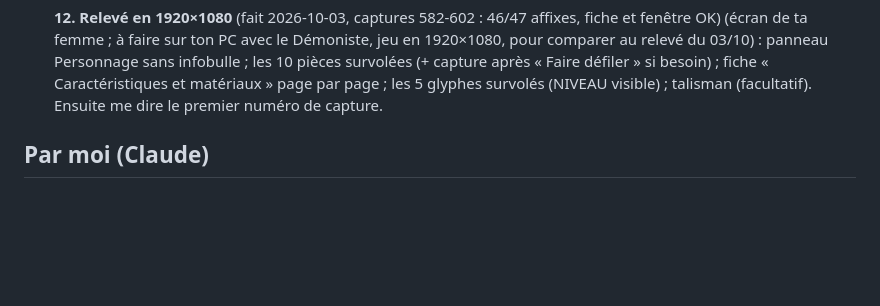
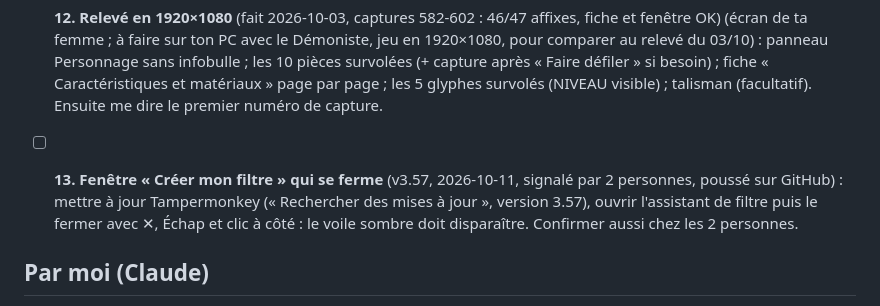
Before and after one commit to Tryne-graphik/diablo, a Markdown page: A_VERIFIER.md, the part around the change. Drawn GitHub-style; blank space fills up the shorter version.

Commit message:
A_VERIFIER : point 13 (fermeture fenetre filtre v3.57)
Co-Authored-By: Claude Opus 5.5 <noreply@anthropic.com>

```diff
--- a/A_VERIFIER.md
+++ b/A_VERIFIER.md
@@ -38,6 +38,10 @@ affichée est bien 3.47.
       après « Faire défiler » si besoin) ; fiche « Caractéristiques et
       matériaux » page par page ; les 5 glyphes survolés (NIVEAU visible) ;
       talisman (facultatif). Ensuite me dire le premier numéro de capture.
+- [ ] **13. Fenêtre « Créer mon filtre » qui se ferme** (v3.57, 2026-10-11, signalé par 2
+      personnes, poussé sur GitHub) : mettre à jour Tampermonkey (« Rechercher des mises à
+      jour », version 3.57), ouvrir l'assistant de filtre puis le fermer avec ✕, Échap et
+      clic à côté : le voile sombre doit disparaître. Confirmer aussi chez les 2 personnes.
 
 ## Par moi (Claude)
 
```
